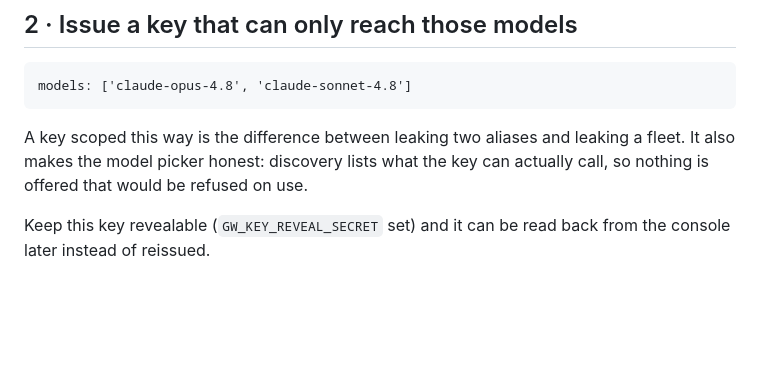
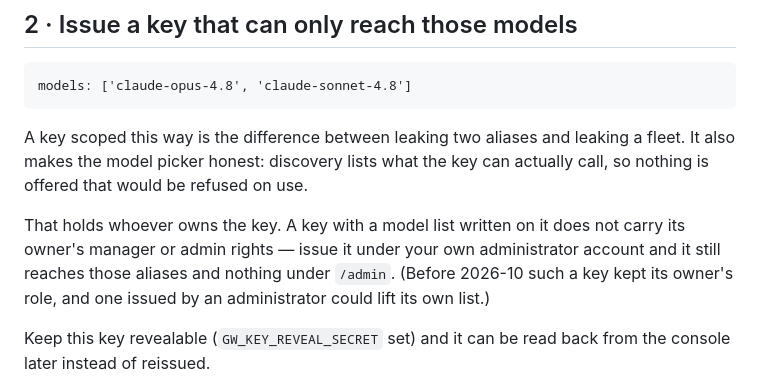
Before and after one commit to neronain/AiGatewayLocal, a Markdown page: docs/CLAUDE-TUNNEL.md, the part around the change. GitHub-like rendering; blank space fills up the shorter version.

Commit message:
CLAUDE-TUNNEL.md: key ที่จำกัดโมเดลไว้ "หลุดแล้วเสียแค่สอง alias" จริงแล้ว ไม่ว่าใครเป็นเจ้าของ
คู่มือบอกให้ออก key ที่จำกัดไว้สอง alias เพื่อให้การหลุดของมันไม่ใช่การหลุดของทั้งฟลีต · ก่อน 2026-10
ประโยคนั้นไม่จริงเมื่อคนออกใบเป็นแอดมินและออกให้ตัวเอง — ซึ่งคือสิ่งที่คนทำตามคู่มือนี้ทำ: ใบนั้นยัง
เรียก /admin ได้ และถอดรายการของตัวเองได้ · ตอนนี้จริงแล้ว จึงบอกไว้ตรงนั้นพร้อมวันที่

Co-Authored-By: Claude Opus 5.5 <noreply@anthropic.com>

```diff
--- a/docs/CLAUDE-TUNNEL.md
+++ b/docs/CLAUDE-TUNNEL.md
@@ -57,6 +57,12 @@ models: ['claude-opus-4.8', 'claude-sonnet-4.8']
 A key scoped this way is the difference between leaking two aliases and leaking
 a fleet. It also makes the model picker honest: discovery lists what the key can
 actually call, so nothing is offered that would be refused on use.
+
+That holds whoever owns the key. A key with a model list written on it does not
+carry its owner's manager or admin rights — issue it under your own
+administrator account and it still reaches those aliases and nothing under
+`/admin`. (Before 2026-10 such a key kept its owner's role, and one issued by an
+administrator could lift its own list.)
 
 Keep this key revealable (`GW_KEY_REVEAL_SECRET` set) and it can be read back
 from the console later instead of reissued.
```
